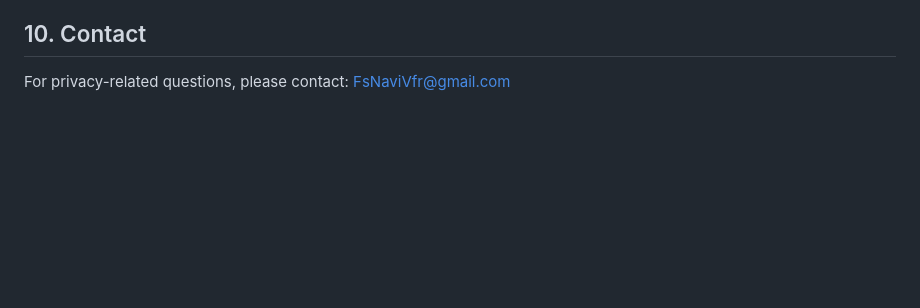
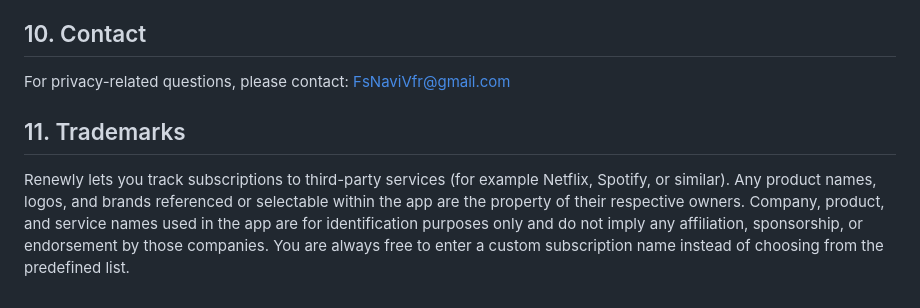
Before and after one commit to renewly-app/privacy, a Markdown page: index.md, the part around one of its changes. Rendered like a GitHub page; blank space fills up the shorter version.

Commit message:
Add trademarks/legal section covering predefined service names

```diff
--- a/index.md
+++ b/index.md
@@ -104,3 +104,14 @@ app and in the Play Store listing.
 
 For privacy-related questions, please contact:
 FsNaviVfr@gmail.com
+
+## 11. Trademarks
+
+Renewly lets you track subscriptions to third-party services (for
+example Netflix, Spotify, or similar). Any product names, logos, and
+brands referenced or selectable within the app are the property of
+their respective owners. Company, product, and service names used in
+the app are for identification purposes only and do not imply any
+affiliation, sponsorship, or endorsement by those companies. You are
+always free to enter a custom subscription name instead of choosing
+from the predefined list.
```
Also changed, not shown: other parts of index.md (+1 -1 lines).
